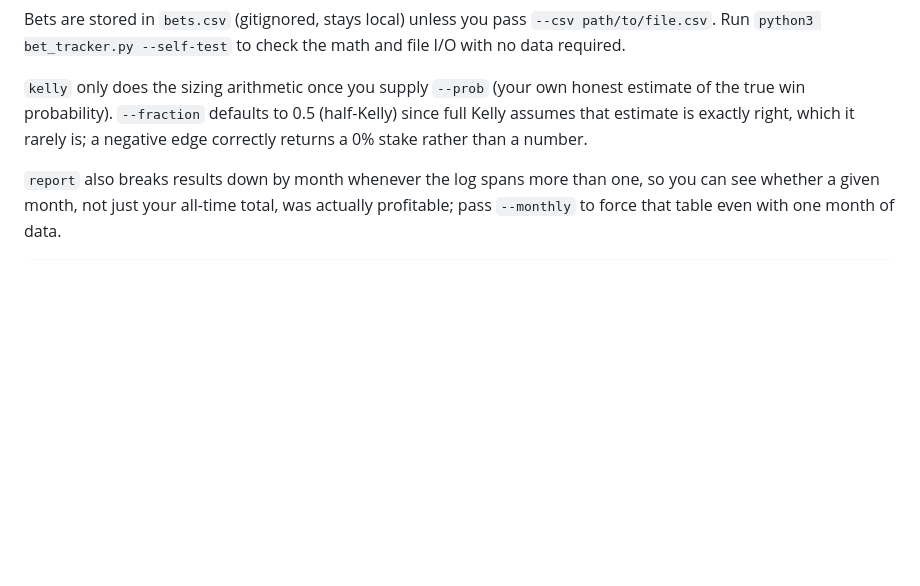
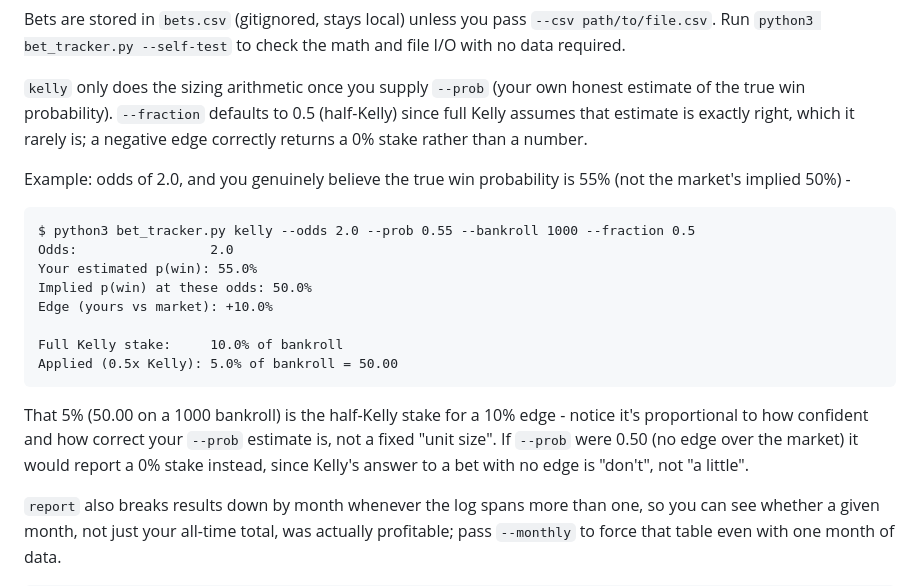
Before and after one commit to Kamela1987/Project1-, a Markdown page: README.md, the part around the change. Drawn GitHub-style; blank space fills up the shorter version.

Commit message:
Add worked Kelly criterion example to README
Shows the actual command output for a concrete case (2.0 odds, 55%
estimated true probability) so the stake-sizing math is visible, not
just described, and calls out that a 0.50 estimate (no edge) reports
a 0% stake rather than a number.

Co-Authored-By: Claude Sonnet 5 <noreply@anthropic.com>
Claude-Session: https://claude.ai/code/session_014sRumMj12xu5oBX1kHpSoP

````diff
--- a/README.md
+++ b/README.md
@@ -134,6 +134,26 @@ honest estimate of the true win probability). `--fraction` defaults to 0.5
 (half-Kelly) since full Kelly assumes that estimate is exactly right, which it
 rarely is; a negative edge correctly returns a 0% stake rather than a number.
 
+Example: odds of 2.0, and you genuinely believe the true win probability is
+55% (not the market's implied 50%) -
+
+```
+$ python3 bet_tracker.py kelly --odds 2.0 --prob 0.55 --bankroll 1000 --fraction 0.5
+Odds:                 2.0
+Your estimated p(win): 55.0%
+Implied p(win) at these odds: 50.0%
+Edge (yours vs market): +10.0%
+
+Full Kelly stake:     10.0% of bankroll
+Applied (0.5x Kelly): 5.0% of bankroll = 50.00
+```
+
+That 5% (50.00 on a 1000 bankroll) is the half-Kelly stake for a 10% edge -
+notice it's proportional to how confident and how correct your `--prob`
+estimate is, not a fixed "unit size". If `--prob` were 0.50 (no edge over the
+market) it would report a 0% stake instead, since Kelly's answer to a bet
+with no edge is "don't", not "a little".
+
 `report` also breaks results down by month whenever the log spans more than
 one, so you can see whether a given month, not just your all-time total, was
 actually profitable; pass `--monthly` to force that table even with one month
````
